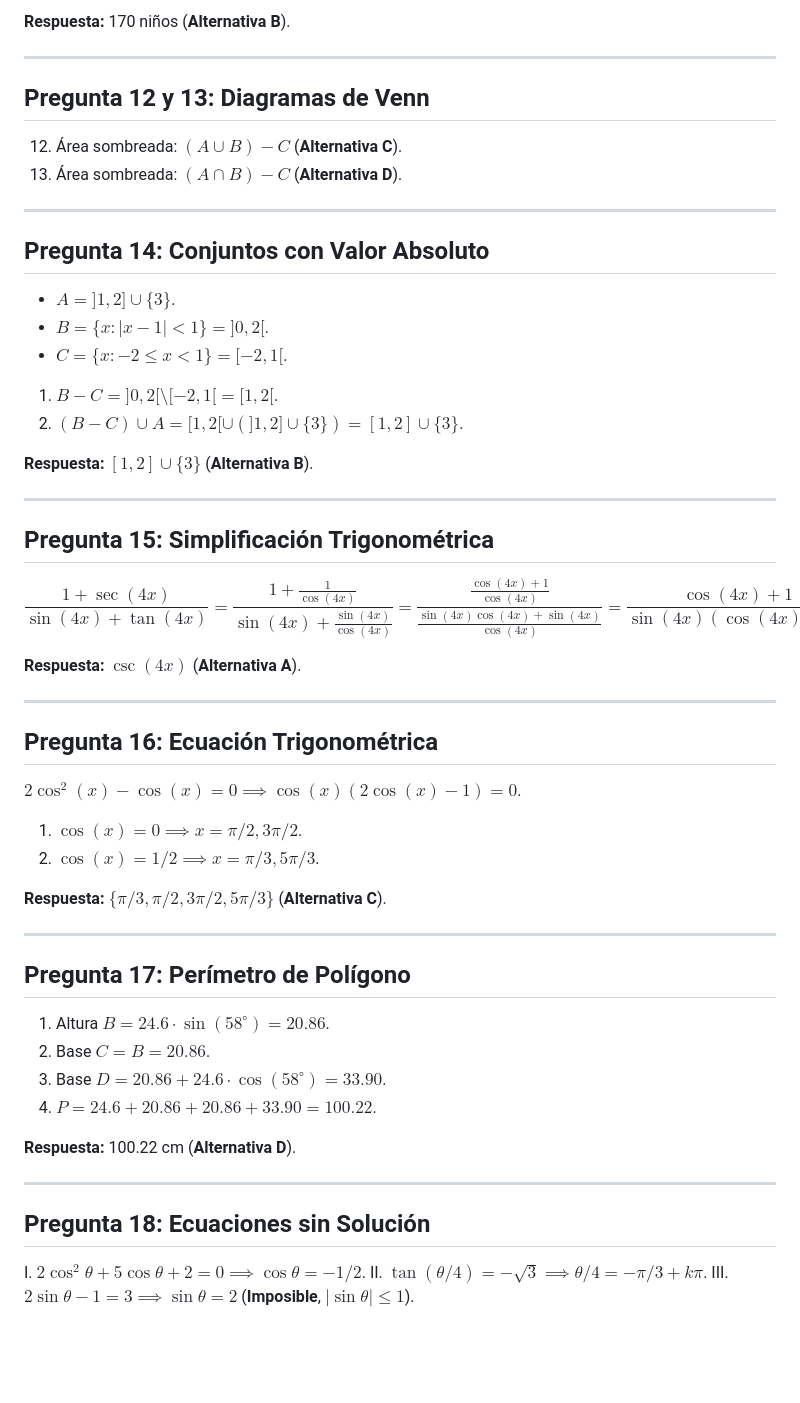
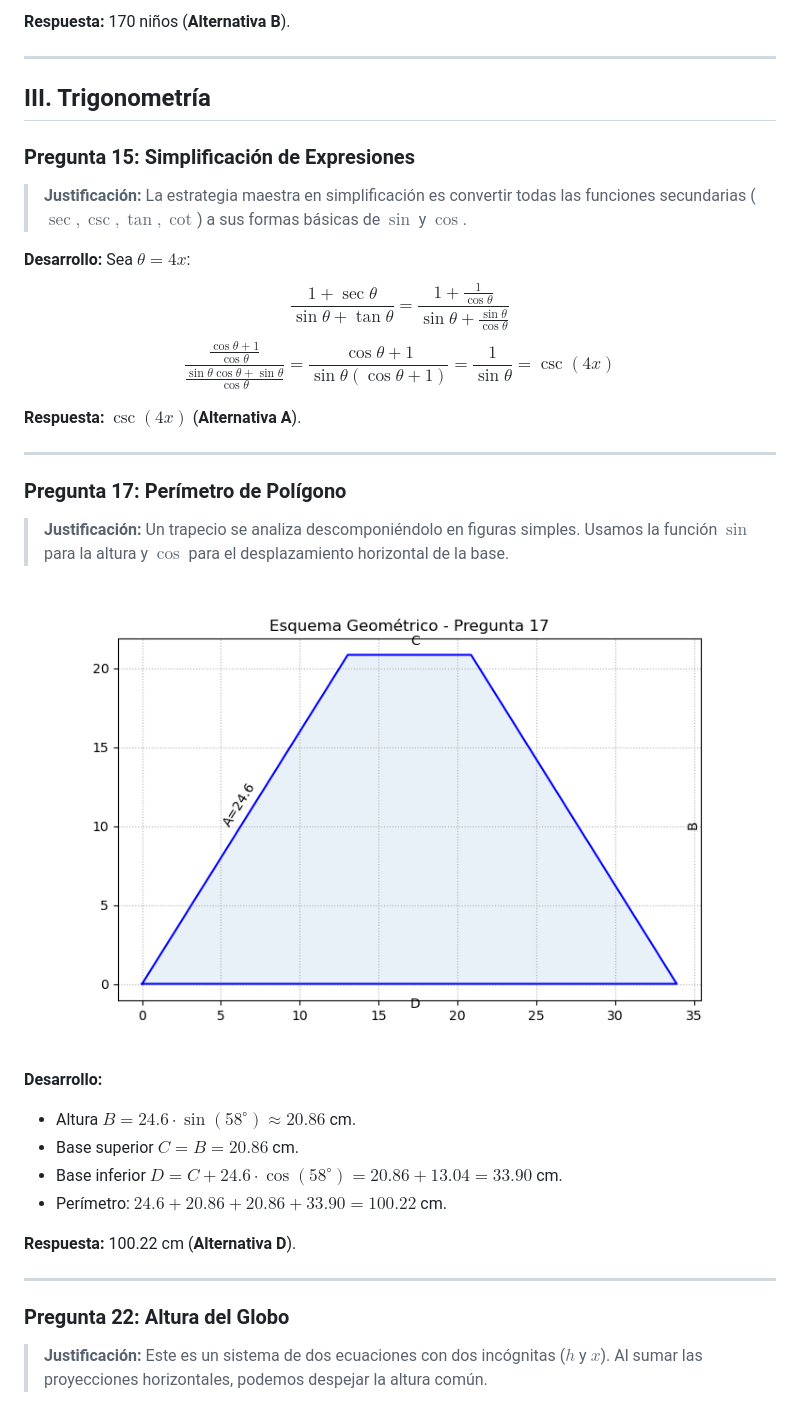
Before and after one commit to moises-inc/Algebra, a Markdown page: Taller_Repaso_Control3_Resolucion.md, the part around one of its changes. GitHub-like rendering; pictures changed too: assets/geo_p17.png (added); blank space fills up the shorter version.

```diff
--- a/Taller_Repaso_Control3_Resolucion.md
+++ b/Taller_Repaso_Control3_Resolucion.md
@@ -102,51 +89,35 @@ $n(A \cap B \setminus R) = n(A \cap B) - n(A \cap B \cap R) = 270 - 100 = 170$.
 
 ---
 
-## Pregunta 12 y 13: Diagramas de Venn
-12. Área sombreada: $(A \cup B) - C$ (**Alternativa C**).
-13. Área sombreada: $(A \cap B) - C$ (**Alternativa D**).
+## III. Trigonometría
 
----
+### Pregunta 15: Simplificación de Expresiones
+> **Justificación:** La estrategia maestra en simplificación es convertir todas las funciones secundarias ($\sec, \csc, \tan, \cot$) a sus formas básicas de $\sin$ y $\cos$.
 
-## Pregunta 14: Conjuntos con Valor Absoluto
-- $A = ]1, 2] \cup \{3\}$.
-- $B = \{x : |x-1| < 1\} = ]0, 2[$.
-- $C = \{x : -2 \le x < 1\} = [-2, 1[$.
-1. $B - C = ]0, 2[ \setminus [-2, 1[ = [1, 2[$.
-2. $(B - C) \cup A = [1, 2[ \cup (]1, 2] \cup \{3\}) = [1, 2] \cup \{3\}$.
-
-**Respuesta:** $[1, 2] \cup \{3\}$ (**Alternativa B**).
-
----
-
-## Pregunta 15: Simplificación Trigonométrica
-$$\frac{1 + \sec(4x)}{\sin(4x) + \tan(4x)} = \frac{1 + \frac{1}{\cos(4x)}}{\sin(4x) + \frac{\sin(4x)}{\cos(4x)}} = \frac{\frac{\cos(4x) + 1}{\cos(4x)}}{\frac{\sin(4x) \cos(4x) + \sin(4x)}{\cos(4x)}} = \frac{\cos(4x) + 1}{\sin(4x) (\cos(4x) + 1)} = \frac{1}{\sin(4x)} = \csc(4x)$$
+**Desarrollo:**
+Sea $\theta = 4x$:
+$$\frac{1 + \sec \theta}{\sin \theta + \tan \theta} = \frac{1 + \frac{1}{\cos \theta}}{\sin \theta + \frac{\sin \theta}{\cos \theta}}$$
+$$\frac{\frac{\cos \theta + 1}{\cos \theta}}{\frac{\sin \theta \cos \theta + \sin \theta}{\cos \theta}} = \frac{\cos \theta + 1}{\sin \theta(\cos \theta + 1)} = \frac{1}{\sin \theta} = \csc(4x)$$
 
 **Respuesta:** $\csc(4x)$ (**Alternativa A**).
 
 ---
 
-## Pregunta 16: Ecuación Trigonométrica
-$2 \cos^2(x) - \cos(x) = 0 \implies \cos(x)(2\cos(x) - 1) = 0$.
-1. $\cos(x) = 0 \implies x = \pi/2, 3\pi/2$.
-2. $\cos(x) = 1/2 \implies x = \pi/3, 5\pi/3$.
+### Pregunta 17: Perímetro de Polígono
+> **Justificación:** Un trapecio se analiza descomponiéndolo en figuras simples. Usamos la función $\sin$ para la altura y $\cos$ para el desplazamiento horizontal de la base.
 
-**Respuesta:** $\{\pi/3, \pi/2, 3\pi/2, 5\pi/3\}$ (**Alternativa C**).
+![Esquema P17](./assets/geo_p17.png)
 
----
-
-## Pregunta 17: Perímetro de Polígono
-1. Altura $B = 24.6 \cdot \sin(58^\circ) = 20.86$.
-2. Base $C = B = 20.86$.
-3. Base $D = 20.86 + 24.6 \cdot \cos(58^\circ) = 33.90$.
-4. $P = 24.6 + 20.86 + 20.86 + 33.90 = 100.22$.
+**Desarrollo:**
+- Altura $B = 24.6 \cdot \sin(58^\circ) \approx 20.86$ cm.
+- Base superior $C = B = 20.86$ cm.
+- Base inferior $D = C + 24.6 \cdot \cos(58^\circ) = 20.86 + 13.04 = 33.90$ cm.
+- Perímetro: $24.6 + 20.86 + 20.86 + 33.90 = 100.22$ cm.
 
 **Respuesta:** 100.22 cm (**Alternativa D**).
 
 ---
 
-## Pregunta 18: Ecuaciones sin Solución
-I. $2 \cos^2 \theta + 5 \cos \theta + 2 = 0 \implies \cos \theta = -1/2$.
-II. $\tan(\theta/4) = -\sqrt{3} \implies \theta/4 = -\pi/3 + k\pi$.
-III. $2 \sin \theta - 1 = 3 \implies \sin \theta = 2$ (**Imposible**, $|\sin \theta| \le 1$).
+### Pregunta 22: Altura del Globo
+> **Justificación:** Este es un sistema de dos ecuaciones con dos incógnitas ($h$ y $x$). Al sumar las proyecciones horizontales, podemos despejar la altura común.
 
```
Also changed, not shown: other parts of Taller_Repaso_Control3_Resolucion.md (+65 -97 lines), assets/venn_p11.png (added).
